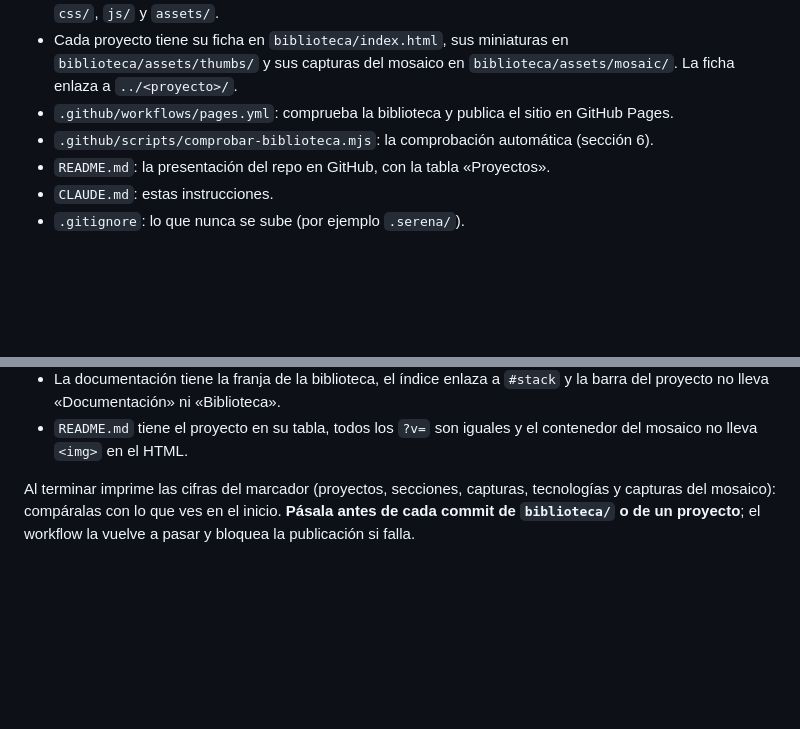
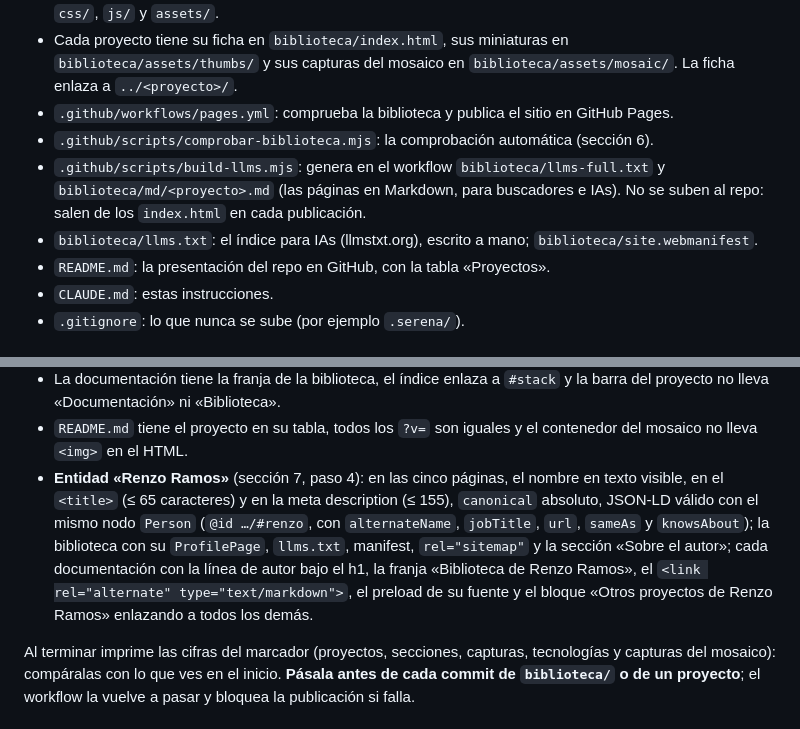
Before and after one commit to RenzoRamosDEV/Documentacion-Proyectos-Renzo-Ramos, a Markdown page: CLAUDE.md, 2 parts joined by grey strips. GitHub-like rendering; blank space fills up the shorter version.

```diff
--- a/CLAUDE.md
+++ b/CLAUDE.md
@@ -22,6 +22,10 @@ Lee este fichero entero antes de tocar nada. Lo importante, en orden:
   enlaza a `../<proyecto>/`.
 - `.github/workflows/pages.yml`: comprueba la biblioteca y publica el sitio en GitHub Pages.
 - `.github/scripts/comprobar-biblioteca.mjs`: la comprobación automática (sección 6).
+- `.github/scripts/build-llms.mjs`: genera en el workflow `biblioteca/llms-full.txt` y
+  `biblioteca/md/<proyecto>.md` (las páginas en Markdown, para buscadores e IAs). No se suben al
+  repo: salen de los `index.html` en cada publicación.
+- `biblioteca/llms.txt`: el índice para IAs (llmstxt.org), escrito a mano; `biblioteca/site.webmanifest`.
 - `README.md`: la presentación del repo en GitHub, con la tabla «Proyectos».
 - `CLAUDE.md`: estas instrucciones.
 - `.gitignore`: lo que nunca se sube (por ejemplo `.serena/`).
@@ -146,6 +154,13 @@ que la biblioteca está en orden y, si no, dice exactamente qué falla:
   proyecto no lleva «Documentación» ni «Biblioteca».
 - `README.md` tiene el proyecto en su tabla, todos los `?v=` son iguales y el contenedor del
   mosaico no lleva `<img>` en el HTML.
+- **Entidad «Renzo Ramos»** (sección 7, paso 4): en las cinco páginas, el nombre en texto visible,
+  en el `<title>` (≤ 65 caracteres) y en la meta description (≤ 155), `canonical` absoluto, JSON-LD
+  válido con el mismo nodo `Person` (`@id …/#renzo`, con `alternateName`, `jobTitle`, `url`,
+  `sameAs` y `knowsAbout`); la biblioteca con su `ProfilePage`, `llms.txt`, manifest, `rel="sitemap"`
+  y la sección «Sobre el autor»; cada documentación con la línea de autor bajo el h1, la franja
+  «Biblioteca de Renzo Ramos», el `<link rel="alternate" type="text/markdown">`, el preload de
+  su fuente y el bloque «Otros proyectos de Renzo Ramos» enlazando a todos los demás.
 
 Al terminar imprime las cifras del marcador (proyectos, secciones, capturas, tecnologías y capturas
 del mosaico): compáralas con lo que ves en el inicio. **Pásala antes de cada commit de
```
Also changed, not shown: other parts of CLAUDE.md (+39 -11 lines).
